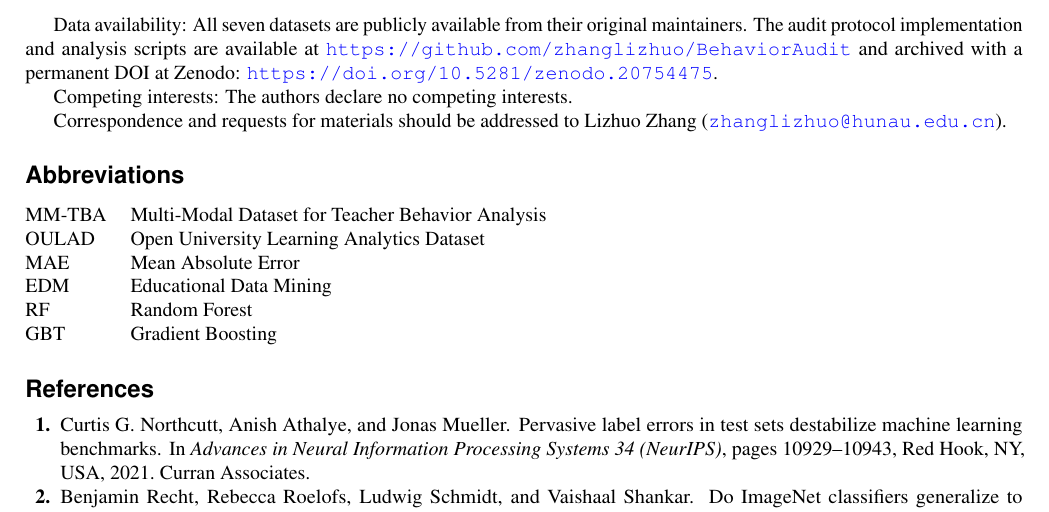
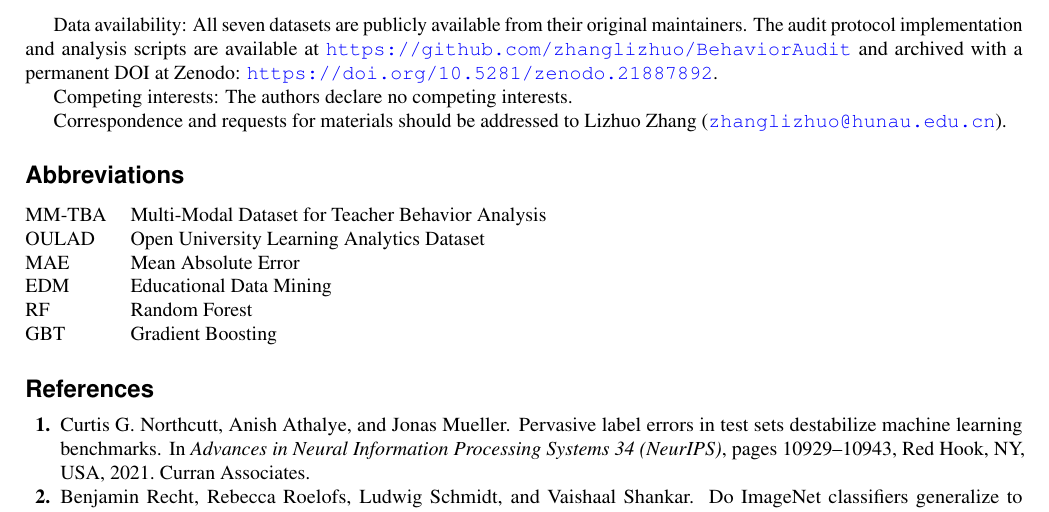
Before and after one commit to zhanglizhuo/BehaviorAudit, a LaTeX paper (paper/behavioraudit.tex): part of page 15 of 16, cut so that both start at the same text. Compiled offline with pdfLaTeX.

Commit message:
R4: update Zenodo DOI to new v2.0.0 archive (21887892)

```diff
--- a/paper/behavioraudit.tex
+++ b/paper/behavioraudit.tex
@@ -445,7 +445,7 @@ collected personal data.
 Data availability: All seven datasets are publicly available from their original
 maintainers. The audit protocol implementation and analysis scripts are available at
 \url{https://github.com/zhanglizhuo/BehaviorAudit} and archived with a permanent
-DOI at Zenodo: \url{https://doi.org/10.5281/zenodo.20754475}.
+DOI at Zenodo: \url{https://doi.org/10.5281/zenodo.21887892}.
 
 Competing interests: The authors declare no competing interests.
 
```
Also changed, not shown: paper/behavioraudit.pdf.
